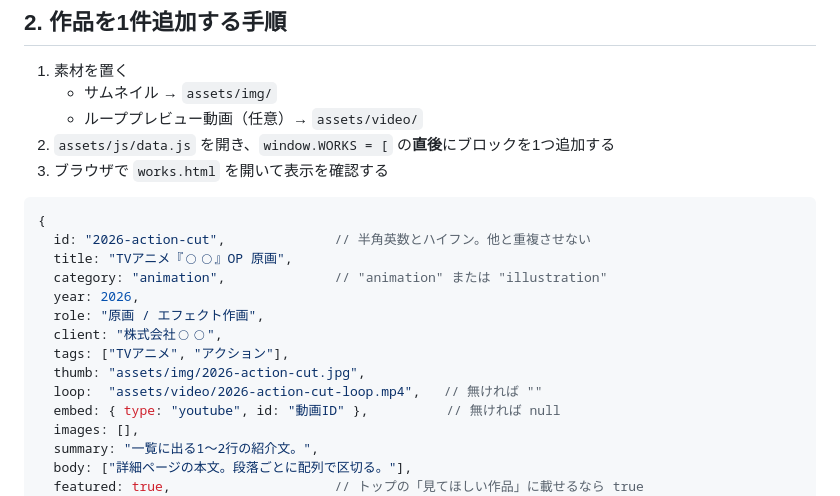
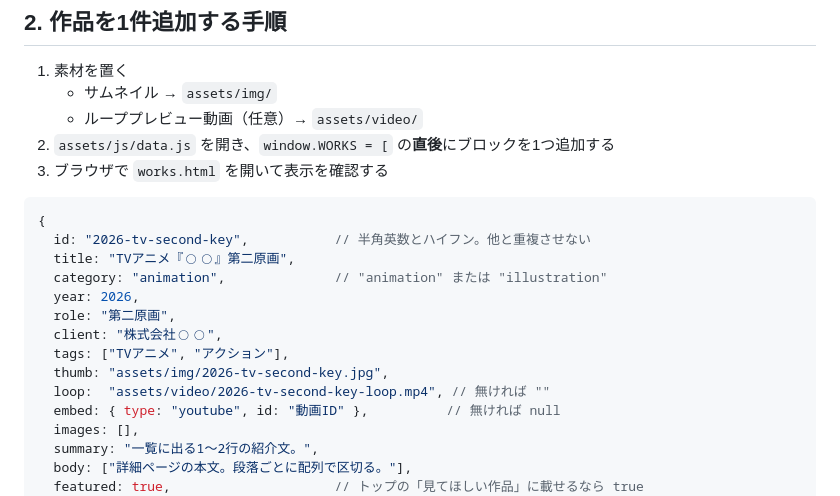
Before and after one commit to yura0896/portfolio-site, a Markdown page: README.md, the part around the change. Rendered like a GitHub page.

Commit message:
README の作品追加例を第二原画に変更（対応外の工程を記載しないため）
Co-Authored-By: Claude Opus 5 <noreply@anthropic.com>

````diff
--- a/README.md
+++ b/README.md
@@ -36,15 +36,15 @@ portfolio-site/
 
 ```js
 {
-  id: "2026-action-cut",              // 半角英数とハイフン。他と重複させない
-  title: "TVアニメ『◯◯』OP 原画",
+  id: "2026-tv-second-key",           // 半角英数とハイフン。他と重複させない
+  title: "TVアニメ『◯◯』第二原画",
   category: "animation",              // "animation" または "illustration"
   year: 2026,
-  role: "原画 / エフェクト作画",
+  role: "第二原画",
   client: "株式会社◯◯",
   tags: ["TVアニメ", "アクション"],
-  thumb: "assets/img/2026-action-cut.jpg",
-  loop:  "assets/video/2026-action-cut-loop.mp4",   // 無ければ ""
+  thumb: "assets/img/2026-tv-second-key.jpg",
+  loop:  "assets/video/2026-tv-second-key-loop.mp4", // 無ければ ""
   embed: { type: "youtube", id: "動画ID" },          // 無ければ null
   images: [],
   summary: "一覧に出る1〜2行の紹介文。",
````
